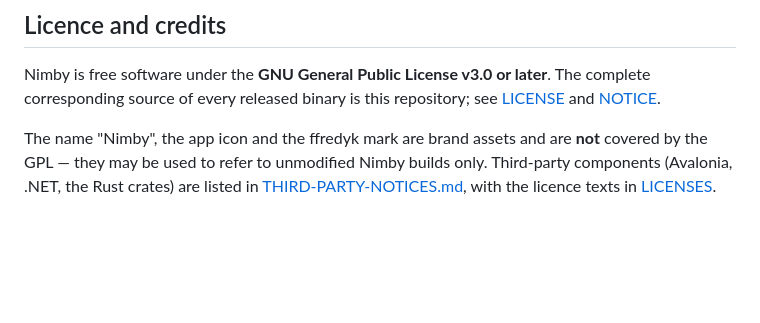
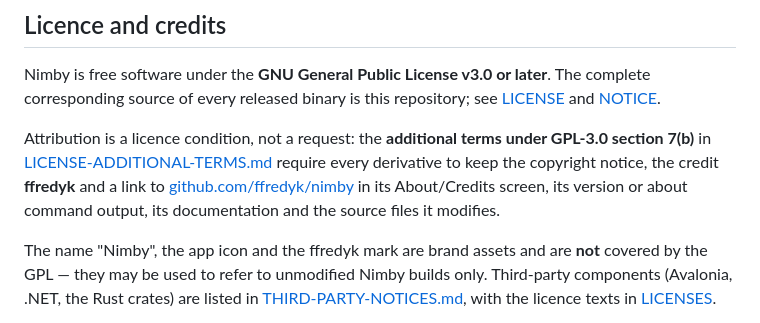
Before and after one commit to ffredyk/nimby, a Markdown page: README.md, the part around the change. Drawn GitHub-style; blank space fills up the shorter version.

```diff
--- a/README.md
+++ b/README.md
@@ -178,6 +178,12 @@ Nimby is free software under the **GNU General Public License v3.0 or later**. T
 corresponding source of every released binary is this repository; see [LICENSE](LICENSE) and
 [NOTICE](NOTICE).
 
+Attribution is a licence condition, not a request: the **additional terms under GPL-3.0
+section 7(b)** in [LICENSE-ADDITIONAL-TERMS.md](LICENSE-ADDITIONAL-TERMS.md) require every
+derivative to keep the copyright notice, the credit **ffredyk** and a link to
+[github.com/ffredyk/nimby](https://github.com/ffredyk/nimby) in its About/Credits screen, its
+version or about command output, its documentation and the source files it modifies.
+
 The name "Nimby", the app icon and the ffredyk mark are brand assets and are **not** covered by the
 GPL — they may be used to refer to unmodified Nimby builds only. Third-party components (Avalonia,
 .NET, the Rust crates) are listed in [THIRD-PARTY-NOTICES.md](THIRD-PARTY-NOTICES.md), with the
```
Also changed, not shown: CHANGELOG.md (+4 -1 lines), LICENSE-ADDITIONAL-TERMS.md (added, +63 -0 lines), docs/TUTORIAL.md (+8 -1 lines), docs/screenshots/01-install.png, docs/screenshots/04-parameters.png, docs/screenshots/07-about.png, 4 other files.
